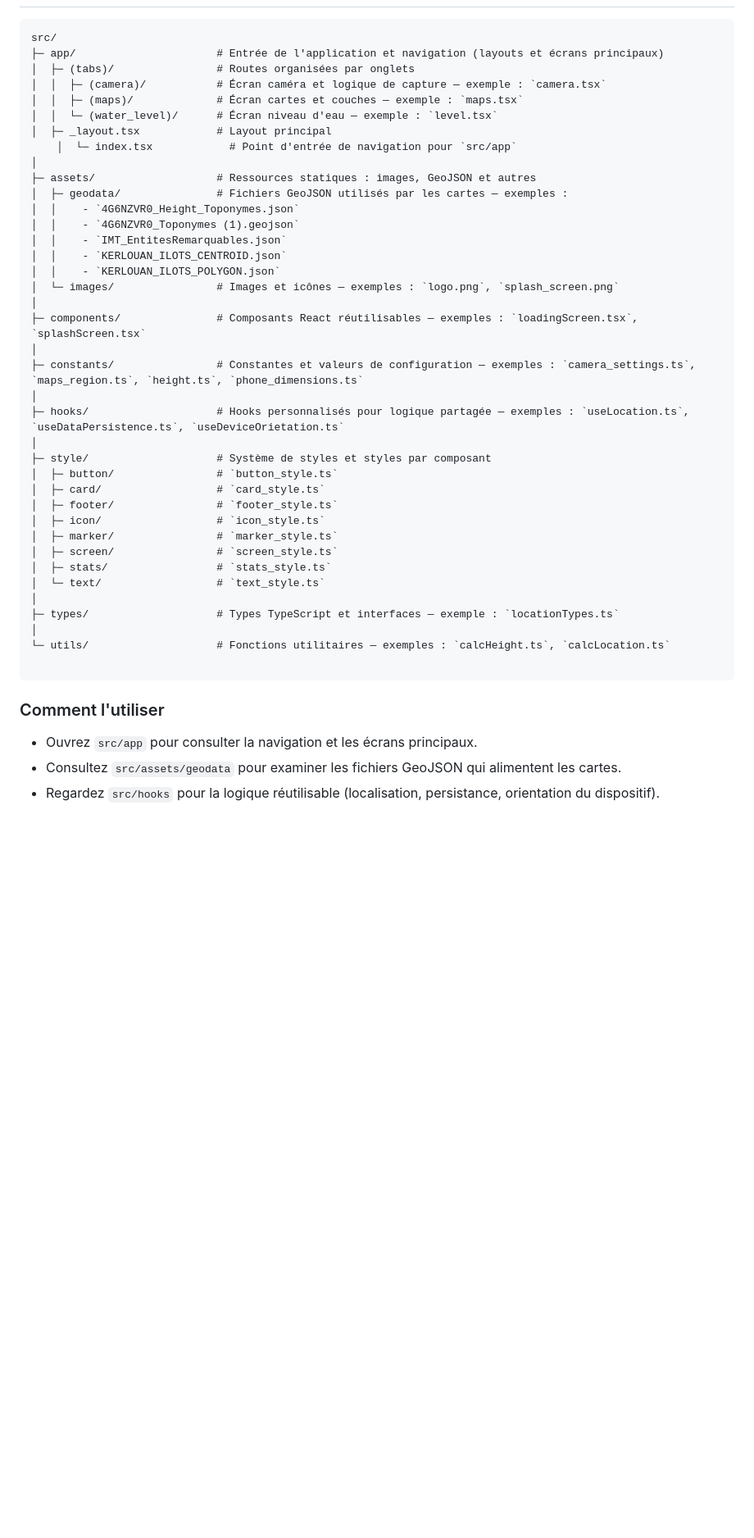
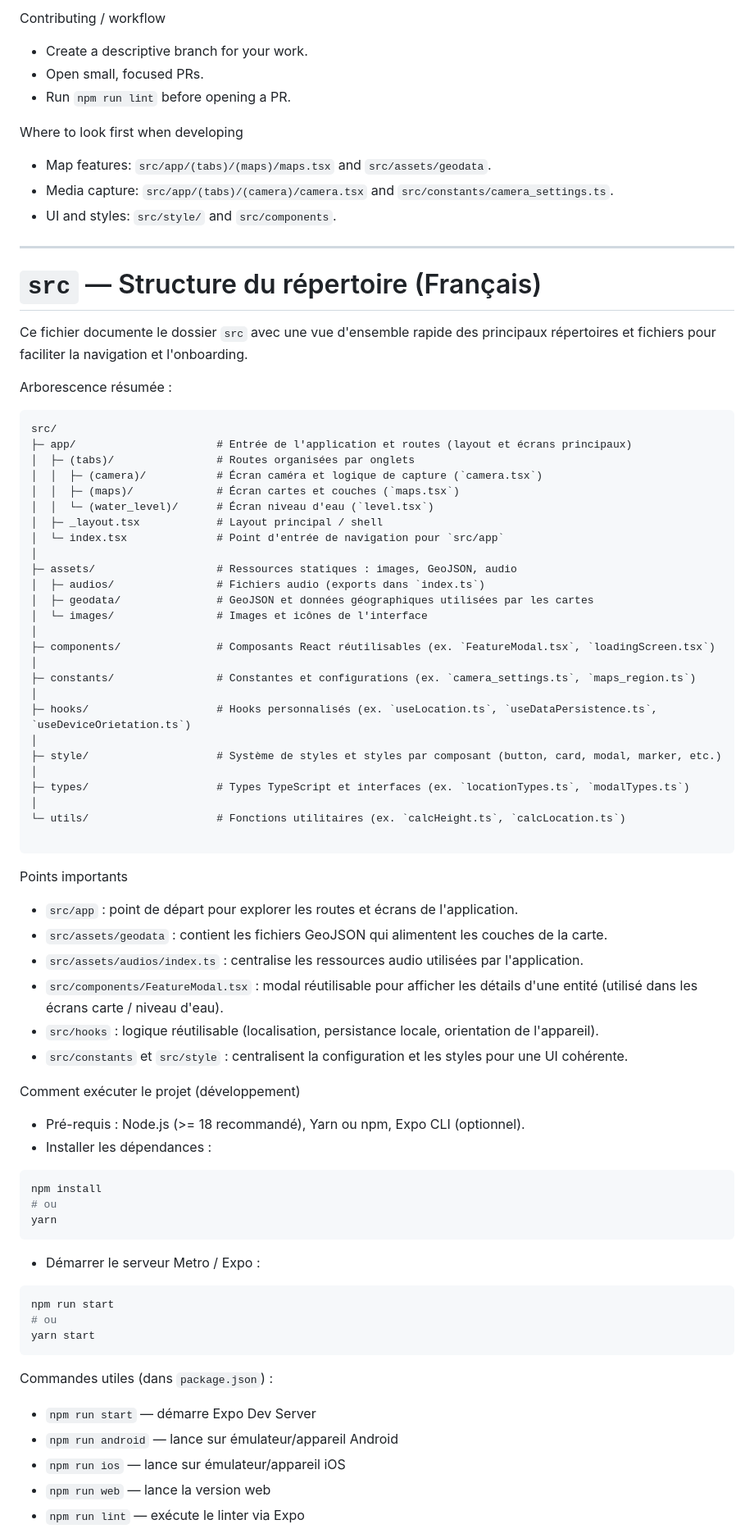
Before and after one commit to joaovictor-AC/TopoMar, a Markdown page: src/README.md, the part around the change printed below. Shown: that part at 82% size. GitHub-like rendering; blank space fills up the shorter version.

Commit message:
Update the README's

````diff
--- a/src/README.md
+++ b/src/README.md
@@ -54,46 +77,81 @@ src/
+Contributing / workflow
+- Create a descriptive branch for your work.
+- Open small, focused PRs.
+- Run `npm run lint` before opening a PR.
+
+Where to look first when developing
+- Map features: `src/app/(tabs)/(maps)/maps.tsx` and `src/assets/geodata`.
+- Media capture: `src/app/(tabs)/(camera)/camera.tsx` and `src/constants/camera_settings.ts`.
+- UI and styles: `src/style/` and `src/components`.
+
+---
+
+# `src` — Structure du répertoire (Français)
+
+Ce fichier documente le dossier `src` avec une vue d'ensemble rapide des principaux répertoires et fichiers pour faciliter la navigation et l'onboarding.
+
+Arborescence résumée :
 
 ```
 src/
-├─ app/                      # Entrée de l'application et navigation (layouts et écrans principaux)
+├─ app/                      # Entrée de l'application et routes (layout et écrans principaux)
 │  ├─ (tabs)/                # Routes organisées par onglets
-│  │  ├─ (camera)/           # Écran caméra et logique de capture — exemple : `camera.tsx`
-│  │  ├─ (maps)/             # Écran cartes et couches — exemple : `maps.tsx`
-│  │  └─ (water_level)/      # Écran niveau d'eau — exemple : `level.tsx`
-│  ├─ _layout.tsx            # Layout principal
-	│  └─ index.tsx            # Point d'entrée de navigation pour `src/app`
+│  │  ├─ (camera)/           # Écran caméra et logique de capture (`camera.tsx`)
+│  │  ├─ (maps)/             # Écran cartes et couches (`maps.tsx`)
+│  │  └─ (water_level)/      # Écran niveau d'eau (`level.tsx`)
+│  ├─ _layout.tsx            # Layout principal / shell
+│  └─ index.tsx              # Point d'entrée de navigation pour `src/app`
 │
-├─ assets/                   # Ressources statiques : images, GeoJSON et autres
-│  ├─ geodata/               # Fichiers GeoJSON utilisés par les cartes — exemples :
-│  │    - `4G6NZVR0_Height_Toponymes.json`
-│  │    - `4G6NZVR0_Toponymes (1).geojson`
-│  │    - `IMT_EntitesRemarquables.json`
-│  │    - `KERLOUAN_ILOTS_CENTROID.json`
-│  │    - `KERLOUAN_ILOTS_POLYGON.json`
-│  └─ images/                # Images et icônes — exemples : `logo.png`, `splash_screen.png`
+├─ assets/                   # Ressources statiques : images, GeoJSON, audio
+│  ├─ audios/                # Fichiers audio (exports dans `index.ts`)
+│  ├─ geodata/               # GeoJSON et données géographiques utilisées par les cartes
+│  └─ images/                # Images et icônes de l'interface
 │
-├─ components/               # Composants React réutilisables — exemples : `loadingScreen.tsx`, `splashScreen.tsx`
+├─ components/               # Composants React réutilisables (ex. `FeatureModal.tsx`, `loadingScreen.tsx`)
 │
-├─ constants/                # Constantes et valeurs de configuration — exemples : `camera_settings.ts`, `maps_region.ts`, `height.ts`, `phone_dimensions.ts`
+├─ constants/                # Constantes et configurations (ex. `camera_settings.ts`, `maps_region.ts`)
 │
-├─ hooks/                    # Hooks personnalisés pour logique partagée — exemples : `useLocation.ts`, `useDataPersistence.ts`, `useDeviceOrietation.ts`
+├─ hooks/                    # Hooks personnalisés (ex. `useLocation.ts`, `useDataPersistence.ts`, `useDeviceOrietation.ts`)
 │
-├─ style/                    # Système de styles et styles par composant
-│  ├─ button/                # `button_style.ts`
-│  ├─ card/                  # `card_style.ts`
-│  ├─ footer/                # `footer_style.ts`
-│  ├─ icon/                  # `icon_style.ts`
-│  ├─ marker/                # `marker_style.ts`
-│  ├─ screen/                # `screen_style.ts`
-│  ├─ stats/                 # `stats_style.ts`
-│  └─ text/                  # `text_style.ts`
+├─ style/                    # Système de styles et styles par composant (button, card, modal, marker, etc.)
 │
-├─ types/                    # Types TypeScript et interfaces — exemple : `locationTypes.ts`
+├─ types/                    # Types TypeScript et interfaces (ex. `locationTypes.ts`, `modalTypes.ts`)
 │
-└─ utils/                    # Fonctions utilitaires — exemples : `calcHeight.ts`, `calcLocation.ts`
+└─ utils/                    # Fonctions utilitaires (ex. `calcHeight.ts`, `calcLocation.ts`)
 
 ```
 
-### Comment l'utiliser
-- Ouvrez `src/app` pour consulter la navigation et les écrans principaux.
-- Consultez `src/assets/geodata` pour examiner les fichiers GeoJSON qui alimentent les cartes.
-- Regardez `src/hooks` pour la logique réutilisable (localisation, persistance, orientation du dispositif).
+Points importants
+- `src/app` : point de départ pour explorer les routes et écrans de l'application.
+- `src/assets/geodata` : contient les fichiers GeoJSON qui alimentent les couches de la carte.
+- `src/assets/audios/index.ts` : centralise les ressources audio utilisées par l'application.
+- `src/components/FeatureModal.tsx` : modal réutilisable pour afficher les détails d'une entité (utilisé dans les écrans carte / niveau d'eau).
+- `src/hooks` : logique réutilisable (localisation, persistance locale, orientation de l'appareil).
+- `src/constants` et `src/style` : centralisent la configuration et les styles pour une UI cohérente.
+
+Comment exécuter le projet (développement)
+- Pré-requis : Node.js (>= 18 recommandé), Yarn ou npm, Expo CLI (optionnel).
+- Installer les dépendances :
+
+```bash
+npm install
+# ou
+yarn
+```
+
+- Démarrer le serveur Metro / Expo :
+
+```bash
+npm run start
+# ou
+yarn start
+```
+
+Commandes utiles (dans `package.json`) :
+
+- `npm run start` — démarre Expo Dev Server
+- `npm run android` — lance sur émulateur/appareil Android
+- `npm run ios` — lance sur émulateur/appareil iOS
+- `npm run web` — lance la version web
+- `npm run lint` — exécute le linter via Expo
+
````
Also changed, not shown: other parts of src/README.md (+75 -35 lines), README.md (+92 -79 lines).
